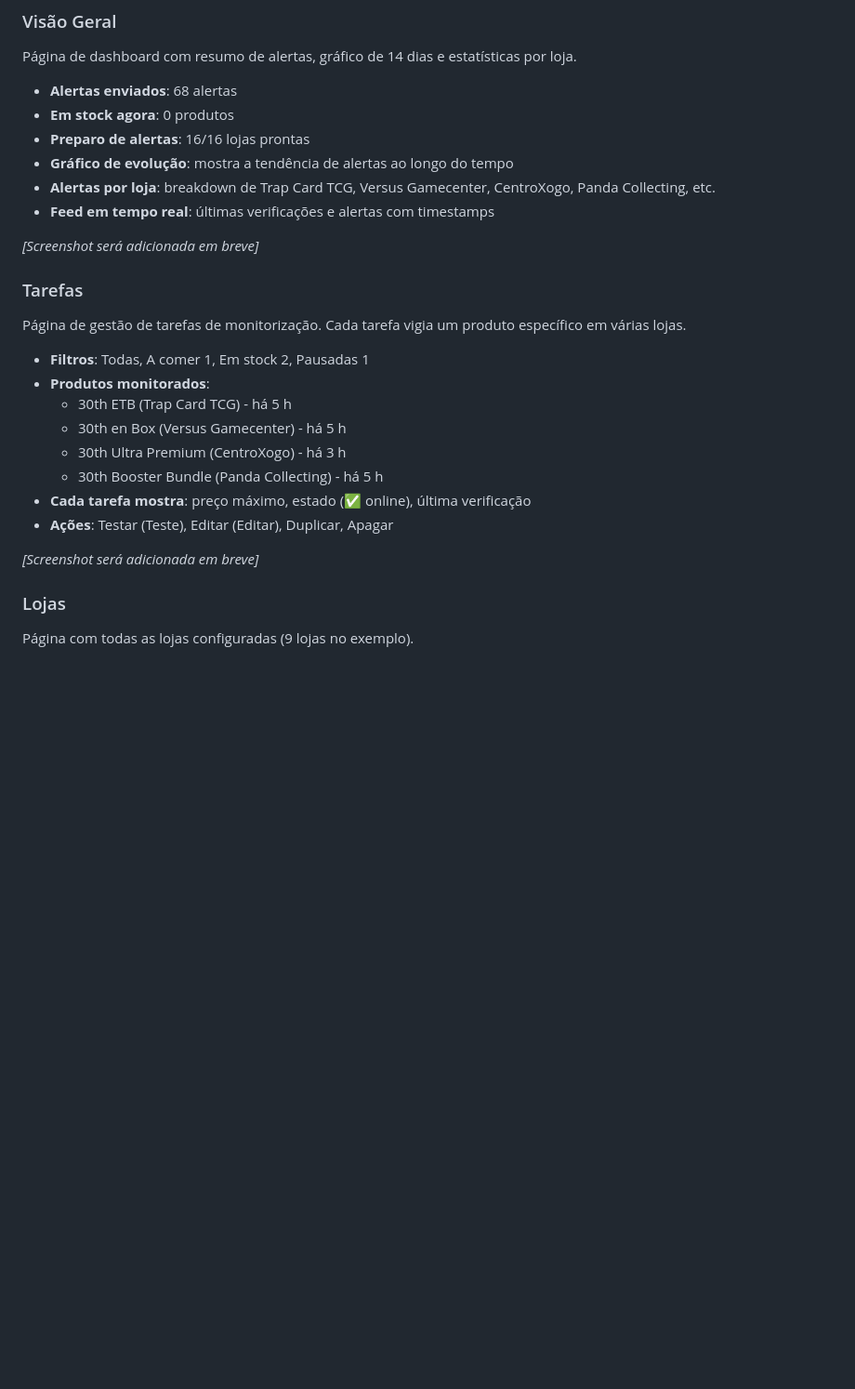
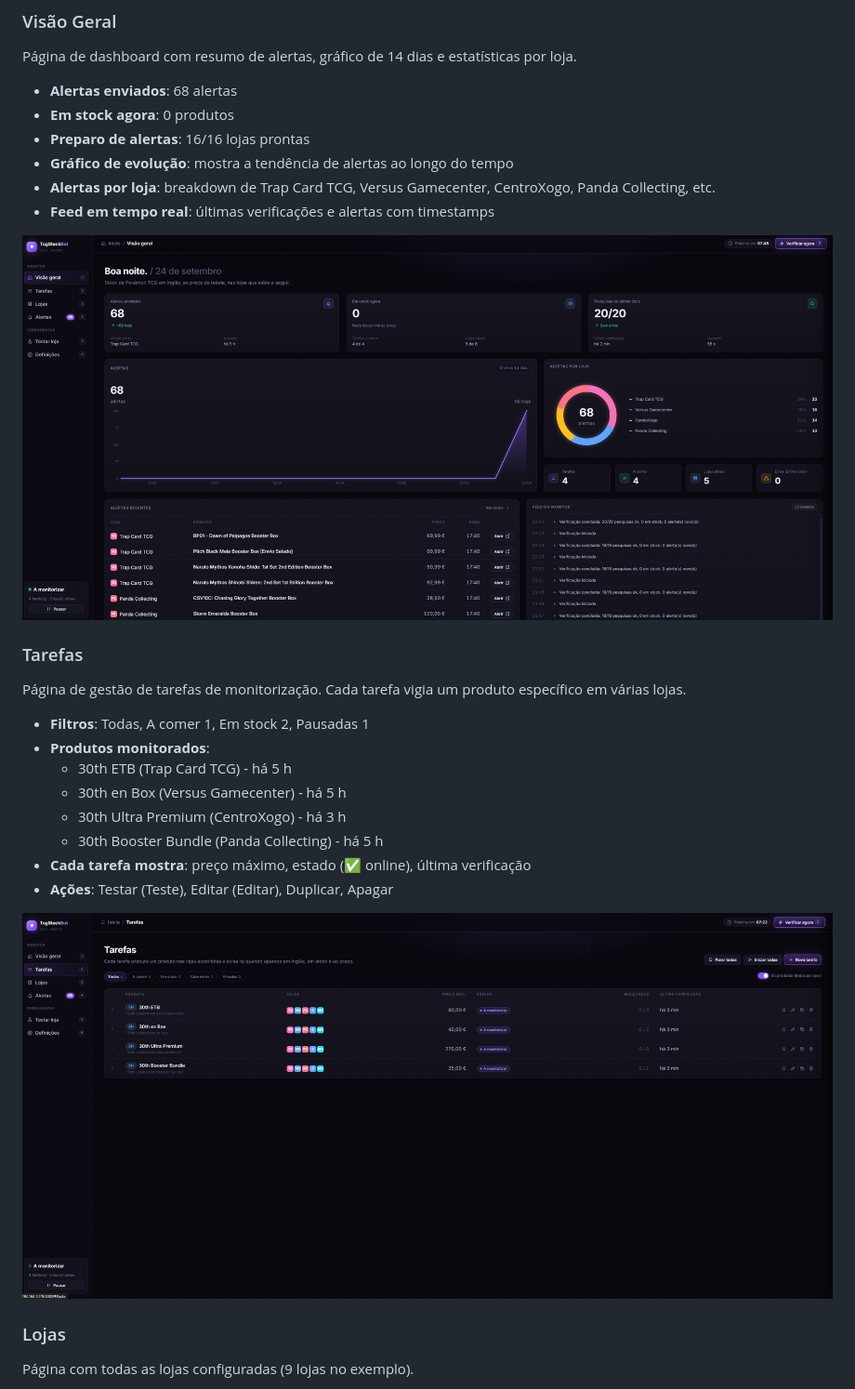
Before and after one commit to rodrigocoelho2/Holo, a Markdown page: README.md, the part around one of its changes. Shown at 93% size. Rendered like a GitHub page; pictures changed too: docs/screenshots/dashboard-overview.png (added), docs/screenshots/dashboard-tasks.png (added); blank space fills up the shorter version.

Commit message:
docs: Add dashboard screenshots - overview, tasks, and stores

```diff
--- a/README.md
+++ b/README.md
@@ -85,7 +85,7 @@ Página de dashboard com resumo de alertas, gráfico de 14 dias e estatísticas
 - **Alertas por loja**: breakdown de Trap Card TCG, Versus Gamecenter, CentroXogo, Panda Collecting, etc.
 - **Feed em tempo real**: últimas verificações e alertas com timestamps
 
-*[Screenshot será adicionada em breve]*
+![Dashboard - Visão Geral](docs/screenshots/dashboard-overview.png)
 
 ### Tarefas
 Página de gestão de tarefas de monitorização. Cada tarefa vigia um produto específico em várias lojas.
@@ -98,7 +98,7 @@ Página de gestão de tarefas de monitorização. Cada tarefa vigia um produto e
 - **Cada tarefa mostra**: preço máximo, estado (✅ online), última verificação
 - **Ações**: Testar (Teste), Editar (Editar), Duplicar, Apagar
 
-*[Screenshot será adicionada em breve]*
+![Dashboard - Tarefas](docs/screenshots/dashboard-tasks.png)
 
 ### Lojas
 Página com todas as lojas configuradas (9 lojas no exemplo).
```
Also changed, not shown: other parts of README.md (+1 -1 lines), docs/screenshots/dashboard-stores.png (added).
